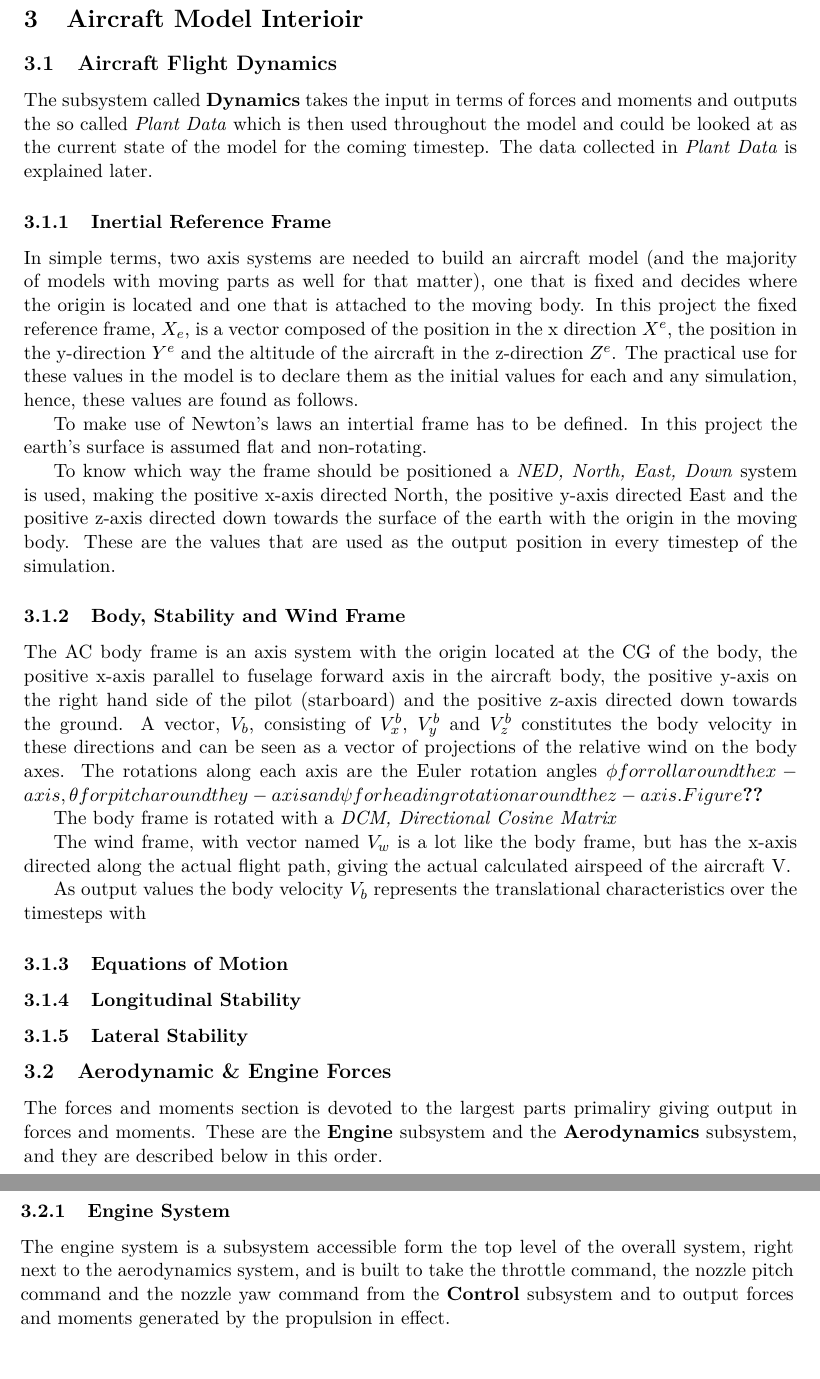
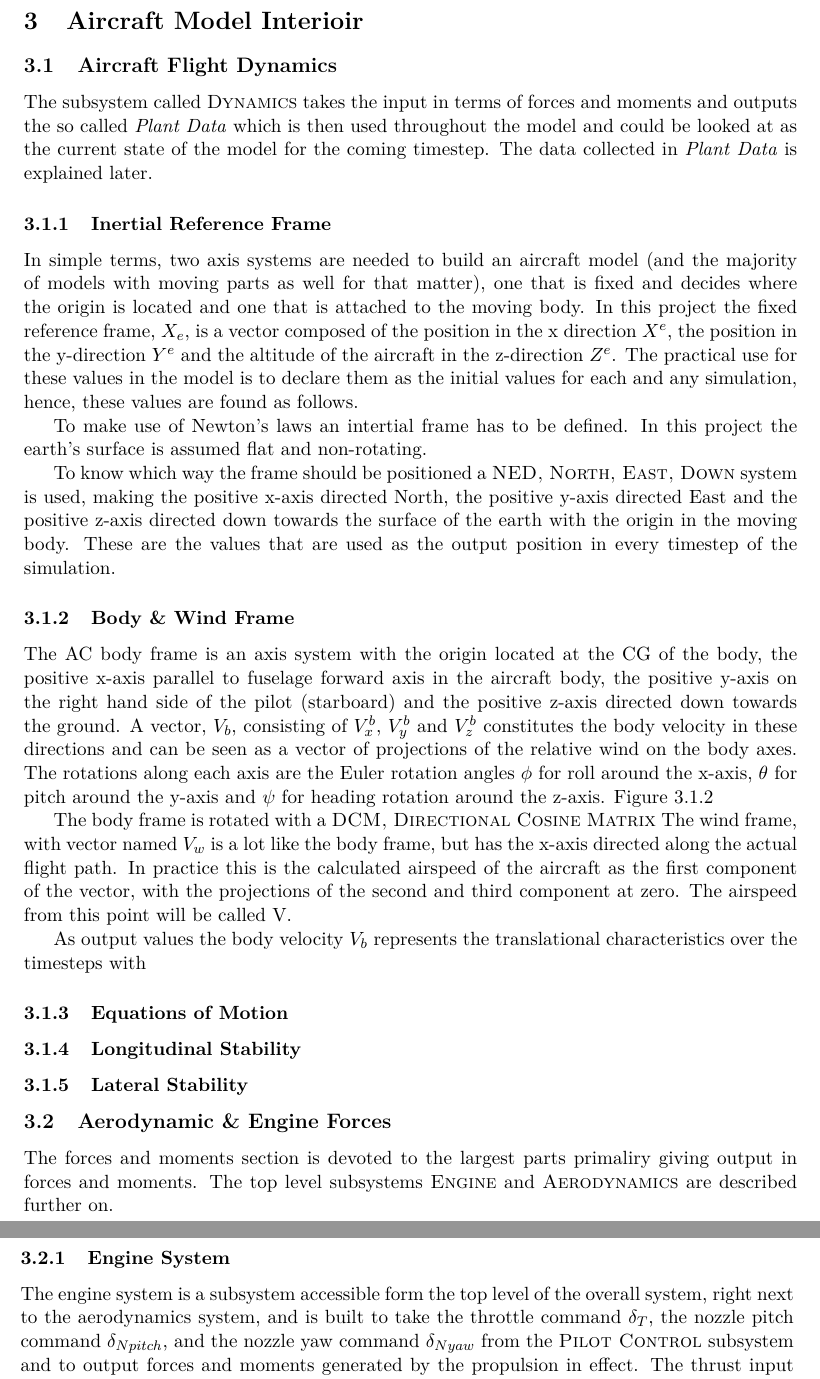
Before and after one commit to voehman/LiveRepo, a LaTeX document (0main.tex, which reads 3ACInterior.tex, 3aerodynamics.tex, 3dynamics.tex): two parts of pages 14 and 15 of 18, joined at a grey line, cut so that both start at the same text. Compiled offline with pdfLaTeX.

Commit message:
Forces and Dynamics. Friday eve.
Pick it up tomorrow. DCM for euler in dynamics, also qurtaionsoiaians
and dcm for alphabeta in forcesprop.

```diff
--- a/3ACInterior.tex
+++ b/3ACInterior.tex
@@ -3,7 +3,7 @@
 
 \input{3dynamics}
 
-\input{3aerodynamics} % aerodynamics and propulsion
+\input{3forcepropulsion} % aerodynamics and propulsion
  % engine prop, weight, aero
 
 
--- a/3aerodynamics.tex
+++ /dev/null
@@ -1,20 +0,0 @@
-\subsection{Aerodynamic \& Engine Forces}
-
-The forces and moments section is devoted to the largest parts primaliry giving output in forces and moments. These are the \textbf{Engine} subsystem and the \textbf{Aerodynamics} subsystem, and they are described below in this order.
-
-\subsubsection{Engine System}
-
-The engine system is a subsystem accessible form the top level of the overall system, right next to the aerodynamics system, and is built to take the throttle command, the nozzle pitch command and the nozzle yaw command from the \textbf{Control} subsystem and to output forces and moments generated by the propulsion in effect.
-
-% Add some talk about details like
-% 1/0 throttle
-% damping
-% nozzle and angles, pictures for ease, equations too
-
-\subsubsection{Aerodynamics}
-
-A first aerodynamic model is built. It is however missing some parts so far.
-
-
-% What is missing from here?
-% Delimitations?
--- a/3dynamics.tex
+++ b/3dynamics.tex
@@ -30,22 +30,24 @@ In simple terms, two axis systems are needed to build an aircraft model (and the
 To make use of Newton's laws an intertial frame has to be defined. In this project the earth's surface is assumed flat and non-rotating.
 %
 
-To know which way the frame should be positioned a \textit{NED, North, East, Down} system is used, making the positive x-axis directed North, the positive y-axis directed East and the positive z-axis directed down towards the surface of the earth with the origin in the moving body. These are the values that are used as the output position in every timestep of the simulation.
+To know which way the frame should be positioned a \textsc{NED, North, East, Down} system is used, making the positive x-axis directed North, the positive y-axis directed East and the positive z-axis directed down towards the surface of the earth with the origin in the moving body. These are the values that are used as the output position in every timestep of the simulation.
 
 % v1
 % abbrev CG, Vb, AC (undeclared in text), \alpha
 % stab?
 % use word cartesian somehwere, maybe euler too?
-\subsubsection{Body, Stability and Wind Frame}
+\subsubsection{Body \& Wind Frame}
 
-The AC body frame is an axis system with the origin located at the CG of the body, the positive x-axis parallel to fuselage forward axis in the aircraft body, the positive y-axis on the right hand side of the pilot (starboard) and the positive z-axis directed down towards the ground. A vector, \textbf{$V_b$}, consisting of $V^b_x$, $V^b_y$ and $V^b_z$ constitutes the body velocity in these directions and can be seen as a vector of projections of the relative wind on the body axes. The rotations along each axis are the Euler rotation angles \phi for roll around the x-axis, \theta for pitch around the y-axis and \psi for heading rotation around the z-axis. Figure \ref{BodyWindFrameRot}
+The AC body frame is an axis system with the origin located at the CG of the body, the positive x-axis parallel to fuselage forward axis in the aircraft body, the positive y-axis on the right hand side of the pilot (starboard) and the positive z-axis directed down towards the ground. A vector, \textbf{$V_b$}, consisting of $V^b_x$, $V^b_y$ and $V^b_z$ constitutes the body velocity in these directions and can be seen as a vector of projections of the relative wind on the body axes. The rotations along each axis are the Euler rotation angles $\phi$ for roll around the x-axis, $\theta$ for pitch around the y-axis and $\psi$ for heading rotation around the z-axis. Figure \ref{BodyWindFrameRot}
 
 % IMAGE
-% \label{BodyWindFrameRot}
+\label{BodyWindFrameRot}
 
-The body frame is rotated with a \textit{DCM, Directional Cosine Matrix}
+The body frame is rotated with a \textsc{DCM, Directional Cosine Matrix}
+% this needs to be filled out, this is with regard to euler angles, alpha and beta can be described more in aerodynamics
+The wind frame, with vector named \textbf{$V_w$} is a lot like the body frame, but has the x-axis directed along the actual flight path. In practice this is the calculated airspeed of the aircraft as the first component of the vector, with the projections of the second and third component at zero. The airspeed from this point will be called V.
 
-The wind frame, with vector named \textbf{$V_w$} is a lot like the body frame, but has the x-axis directed along the actual flight path, giving the actual calculated airspeed of the aircraft V.
+% show V_w in a vector with the projections (if I didnt brainfart here)
 
 As output values the body velocity \textbf{$V_b$} represents the translational characteristics over the timesteps with
 
--- /dev/null
+++ b/3forcepropulsion.tex
@@ -0,0 +1,10 @@
+\subsection{Aerodynamic \& Engine Forces}
+
+The forces and moments section is devoted to the largest parts primaliry giving output in forces and moments. The top level subsystems \textsc{Engine} and \textsc{Aerodynamics} are described further on.
+
+% rem to declare how notation in sub, super etc, bold sc it
+% first dec of $\delta_{T}$, $\delta_{Npitch}$ $\delta_{Nyaw}$
+% ok to have commas sometimes and paranthesis someitmes?
+\subsubsection{Engine System}
+
+The engine system is a subsystem accessible form the top level of the overall system, right next to the aerodynamics system, and is built to take the throttle command $\delta_{T}$, the nozzle pitch command $\delta_{Npitch}$, and the nozzle yaw command $\delta_{Nyaw}$ from the \textsc{Pilot Control} subsystem and to output forces and moments generated by the propulsion in effect. The thrust input is passed through a gain block increasing the power of the 0 to 1 signal with the maximum thrust, $F_{MAX}=160~N$. The thrust signal and the nozzle pitch and yaw signals each go through an individual second order non-linear actuator block, and into a "Mux". The signal contains all the information needed to project the nozzle forces in the body frame. The signal is routed to \textsc{Forces} where \textbf{$V_T$} is composed by projecting the force created on the vector components, $V^T_x$, $V^T_y$ and $V^T_y$, using the nozzle angles provided.
```
Also changed, not shown: 4pilot.tex (+2 -2 lines), 3dynamics.tex (2 more changed lines), 3forcepropulsion.tex (42 more changed lines).
